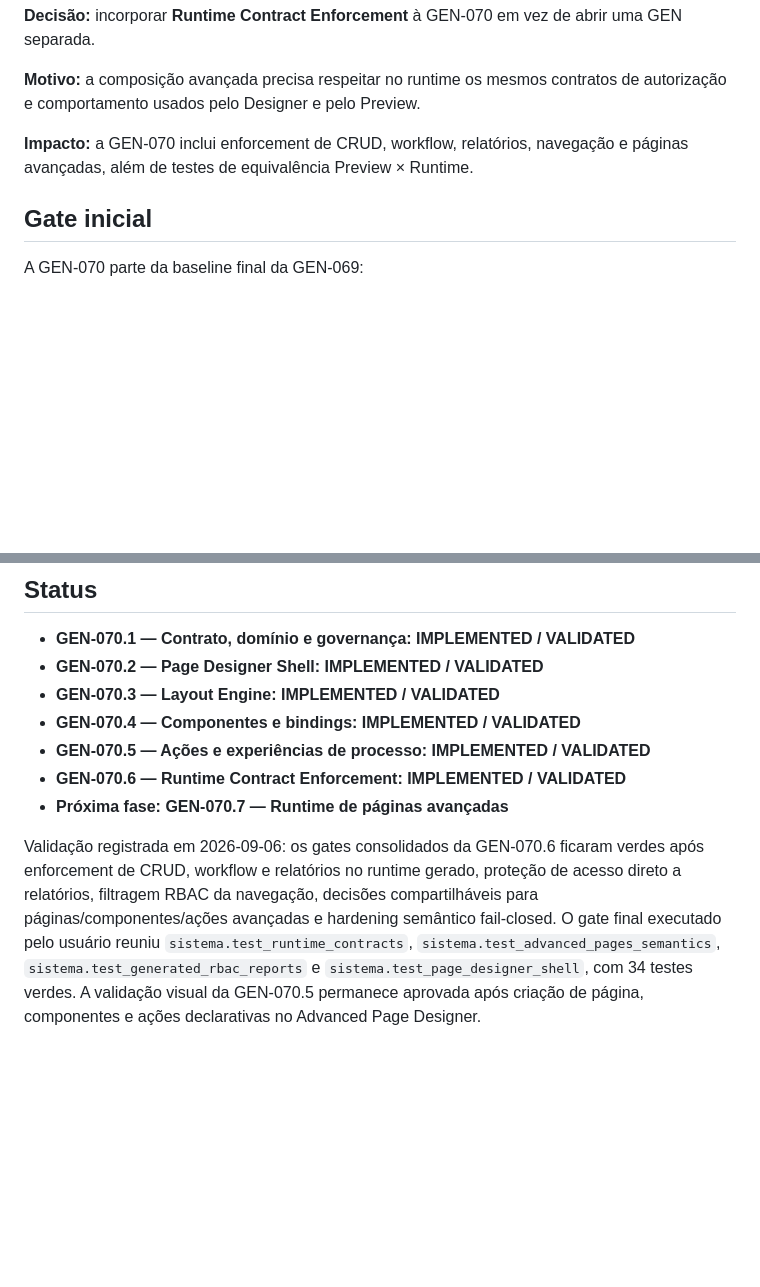
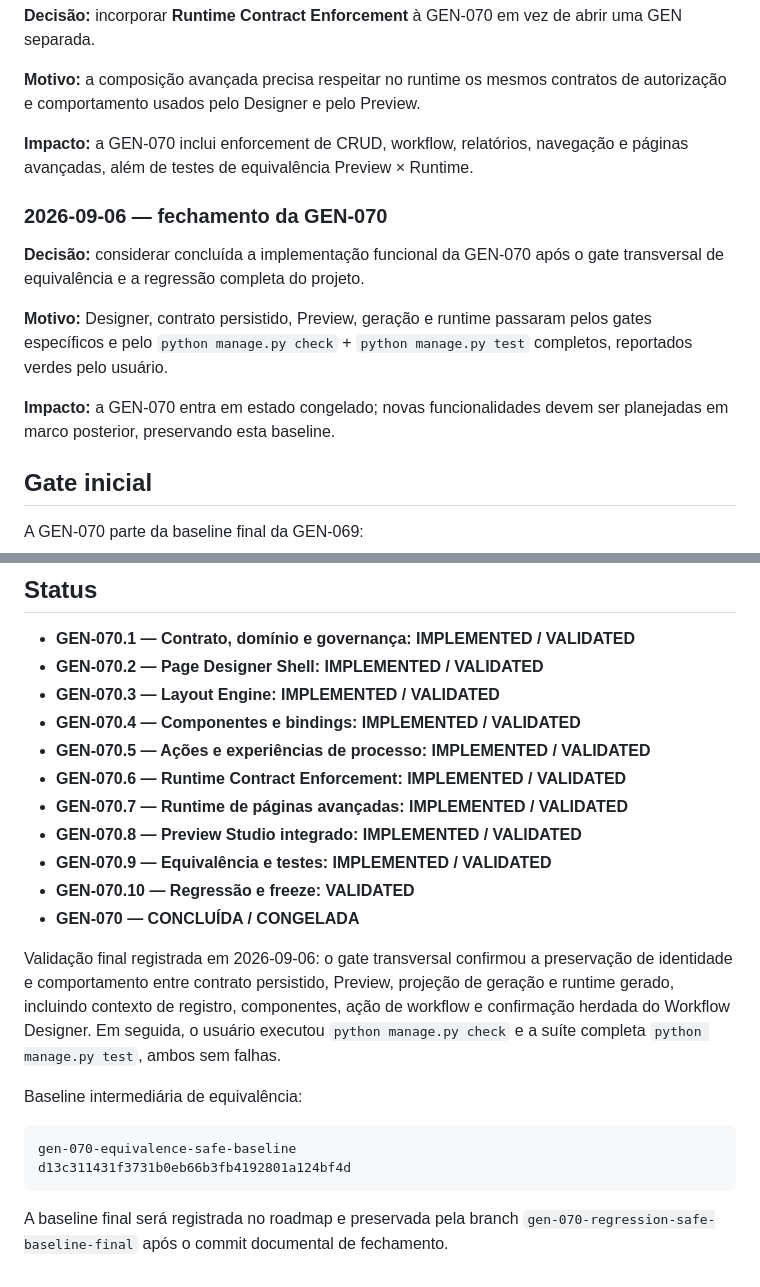
Before and after one commit to alexandre-ronald/gerador_sistema, a Markdown page: docs/GEN-070-advanced-page-designer.md, 2 parts joined by grey strips. Drawn GitHub-style; blank space fills up the shorter version.

Commit message:
GEN-070.10 registra regressao final e freeze

````diff
--- a/docs/GEN-070-advanced-page-designer.md
+++ b/docs/GEN-070-advanced-page-designer.md
@@ -444,6 +444,14 @@ Não se deve apagar silenciosamente decisões anteriores; quando uma decisão fo
 
 **Impacto:** a GEN-070 inclui enforcement de CRUD, workflow, relatórios, navegação e páginas avançadas, além de testes de equivalência Preview × Runtime.
 
+### 2026-09-06 — fechamento da GEN-070
+
+**Decisão:** considerar concluída a implementação funcional da GEN-070 após o gate transversal de equivalência e a regressão completa do projeto.
+
+**Motivo:** Designer, contrato persistido, Preview, geração e runtime passaram pelos gates específicos e pelo `python manage.py check` + `python manage.py test` completos, reportados verdes pelo usuário.
+
+**Impacto:** a GEN-070 entra em estado congelado; novas funcionalidades devem ser planejadas em marco posterior, preservando esta baseline.
+
 ## Gate inicial
 
 A GEN-070 parte da baseline final da GEN-069:
@@ -473,6 +481,19 @@ python manage.py test
 - **GEN-070.4 — Componentes e bindings: IMPLEMENTED / VALIDATED**
 - **GEN-070.5 — Ações e experiências de processo: IMPLEMENTED / VALIDATED**
 - **GEN-070.6 — Runtime Contract Enforcement: IMPLEMENTED / VALIDATED**
-- **Próxima fase: GEN-070.7 — Runtime de páginas avançadas**
+- **GEN-070.7 — Runtime de páginas avançadas: IMPLEMENTED / VALIDATED**
+- **GEN-070.8 — Preview Studio integrado: IMPLEMENTED / VALIDATED**
+- **GEN-070.9 — Equivalência e testes: IMPLEMENTED / VALIDATED**
+- **GEN-070.10 — Regressão e freeze: VALIDATED**
+- **GEN-070 — CONCLUÍDA / CONGELADA**
 
-Validação registrada em 2026-09-06: os gates consolidados da GEN-070.6 ficaram verdes após enforcement de CRUD, workflow e relatórios no runtime gerado, proteção de acesso direto a relatórios, filtragem RBAC da navegação, decisões compartilháveis para páginas/componentes/ações avançadas e hardening semântico fail-closed. O gate final executado pelo usuário reuniu `sistema.test_runtime_contracts`, `sistema.test_advanced_pages_semantics`, `sistema.test_generated_rbac_reports` e `sistema.test_page_designer_shell`, com 34 testes verdes. A validação visual da GEN-070.5 permanece aprovada após criação de página, componentes e ações declarativas no Advanced Page Designer.
+Validação final registrada em 2026-09-06: o gate transversal confirmou a preservação de identidade e comportamento entre contrato persistido, Preview, projeção de geração e runtime gerado, incluindo contexto de registro, componentes, ação de workflow e confirmação herdada do Workflow Designer. Em seguida, o usuário executou `python manage.py check` e a suíte completa `python manage.py test`, ambos sem falhas.
+
+Baseline intermediária de equivalência:
+
+```text
+gen-070-equivalence-safe-baseline
+d13c311431f3731b0eb66b3fb4192801a124bf4d
+```
+
+A baseline final será registrada no roadmap e preservada pela branch `gen-070-regression-safe-baseline-final` após o commit documental de fechamento.
````
